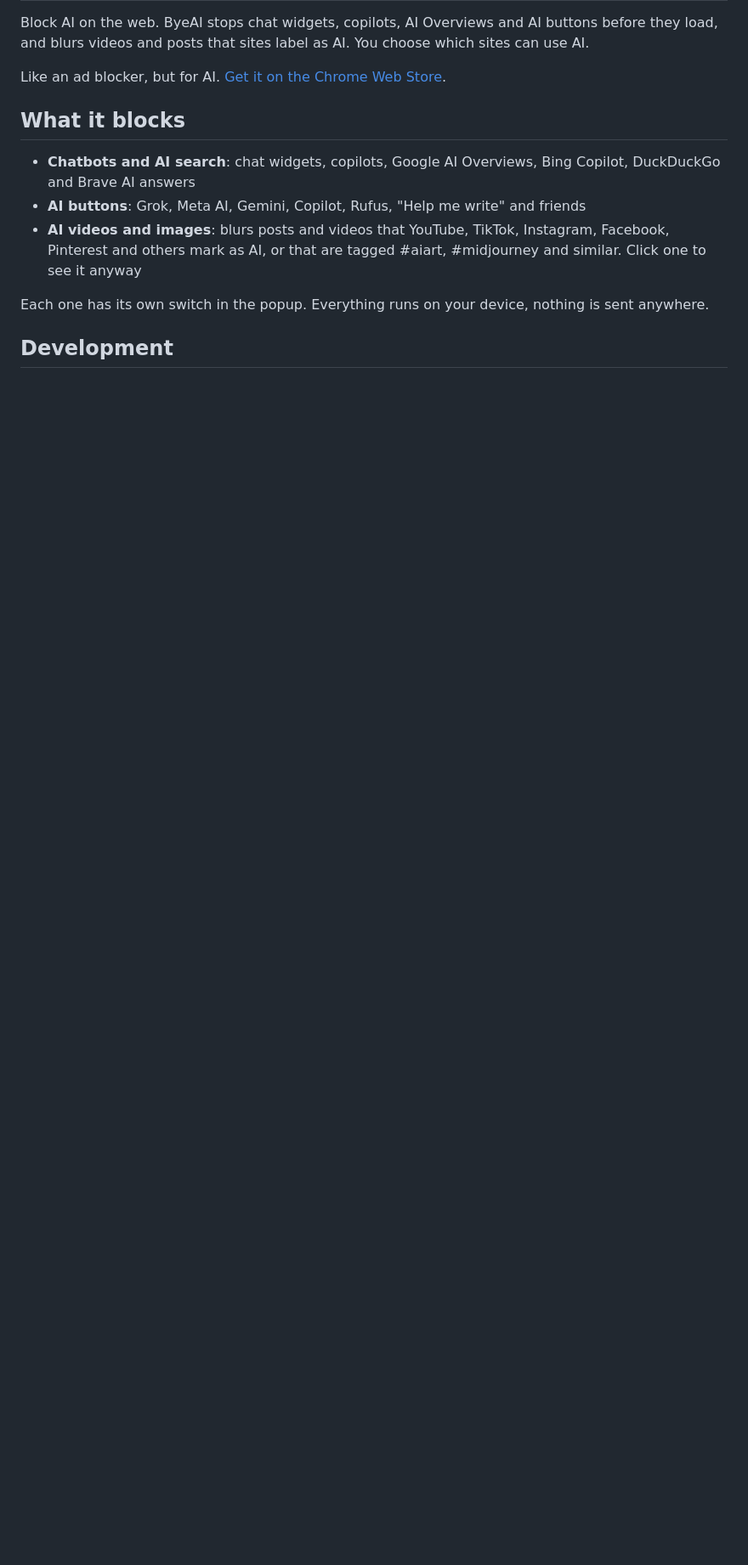
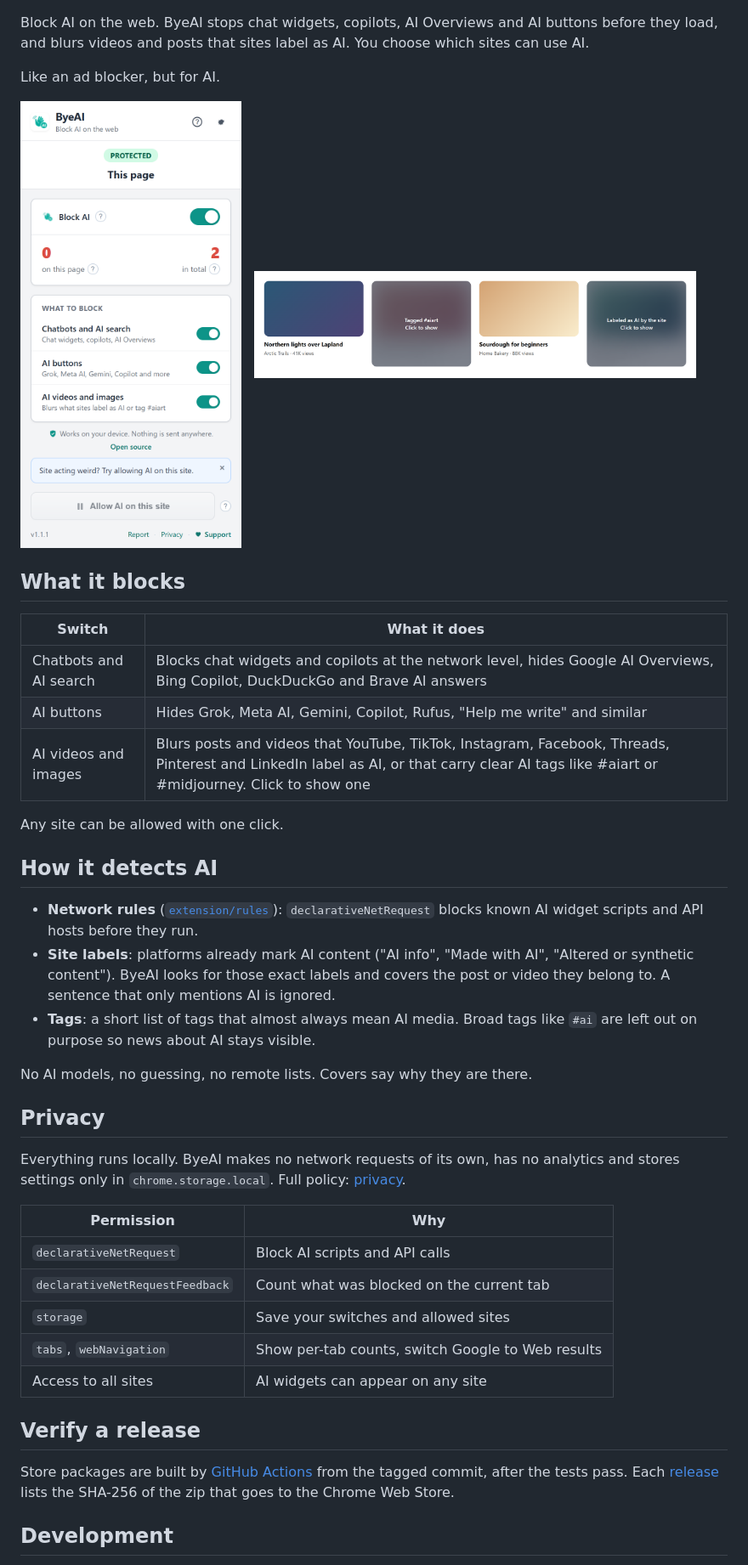
Before and after one commit to El-SaMa/byeai, a Markdown page: README.md, the part around one of its changes. Shown at 85% size. GitHub-like rendering; pictures changed too: docs/img/feed-blurred.png (added), docs/img/popup.png (added); blank space fills up the shorter version.

```diff
--- a/README.md
+++ b/README.md
@@ -2,15 +6,47 @@
 
 Block AI on the web. ByeAI stops chat widgets, copilots, AI Overviews and AI buttons before they load, and blurs videos and posts that sites label as AI. You choose which sites can use AI.
 
-Like an ad blocker, but for AI. [Get it on the Chrome Web Store](https://chromewebstore.google.com/detail/byeai-block-ai-on-the-web/edlaekiaipaefekkomllmlhnmonpfbcl).
+Like an ad blocker, but for AI.
+
+<p>
+  <img src="docs/img/popup.png" width="260" alt="ByeAI popup with three switches">
+  &nbsp;
+  <img src="docs/img/feed-blurred.png" width="520" alt="Video feed where AI videos are blurred with a reason">
+</p>
 
 ## What it blocks
 
-- **Chatbots and AI search**: chat widgets, copilots, Google AI Overviews, Bing Copilot, DuckDuckGo and Brave AI answers
-- **AI buttons**: Grok, Meta AI, Gemini, Copilot, Rufus, "Help me write" and friends
-- **AI videos and images**: blurs posts and videos that YouTube, TikTok, Instagram, Facebook, Pinterest and others mark as AI, or that are tagged #aiart, #midjourney and similar. Click one to see it anyway
+| Switch | What it does |
+| --- | --- |
+| Chatbots and AI search | Blocks chat widgets and copilots at the network level, hides Google AI Overviews, Bing Copilot, DuckDuckGo and Brave AI answers |
+| AI buttons | Hides Grok, Meta AI, Gemini, Copilot, Rufus, "Help me write" and similar |
+| AI videos and images | Blurs posts and videos that YouTube, TikTok, Instagram, Facebook, Threads, Pinterest and LinkedIn label as AI, or that carry clear AI tags like #aiart or #midjourney. Click to show one |
 
-Each one has its own switch in the popup. Everything runs on your device, nothing is sent anywhere.
+Any site can be allowed with one click.
+
+## How it detects AI
+
+- **Network rules** ([`extension/rules`](extension/rules)): `declarativeNetRequest` blocks known AI widget scripts and API hosts before they run.
+- **Site labels**: platforms already mark AI content ("AI info", "Made with AI", "Altered or synthetic content"). ByeAI looks for those exact labels and covers the post or video they belong to. A sentence that only mentions AI is ignored.
+- **Tags**: a short list of tags that almost always mean AI media. Broad tags like `#ai` are left out on purpose so news about AI stays visible.
+
+No AI models, no guessing, no remote lists. Covers say why they are there.
+
+## Privacy
+
+Everything runs locally. ByeAI makes no network requests of its own, has no analytics and stores settings only in `chrome.storage.local`. Full policy: [privacy](https://el-sama.github.io/byeai/privacy.html).
+
+| Permission | Why |
+| --- | --- |
+| `declarativeNetRequest` | Block AI scripts and API calls |
+| `declarativeNetRequestFeedback` | Count what was blocked on the current tab |
+| `storage` | Save your switches and allowed sites |
+| `tabs`, `webNavigation` | Show per-tab counts, switch Google to Web results |
+| Access to all sites | AI widgets can appear on any site |
+
+## Verify a release
+
+Store packages are built by [GitHub Actions](.github/workflows/release.yml) from the tagged commit, after the tests pass. Each [release](https://github.com/El-SaMa/byeai/releases) lists the SHA-256 of the zip that goes to the Chrome Web Store.
 
 ## Development
 
```
Also changed, not shown: other parts of README.md (+12 -1 lines), CHANGELOG.md (+3 -0 lines), SECURITY.md (added, +5 -0 lines), marketing/store-listing.md (added, +55 -0 lines), 14 other files.
